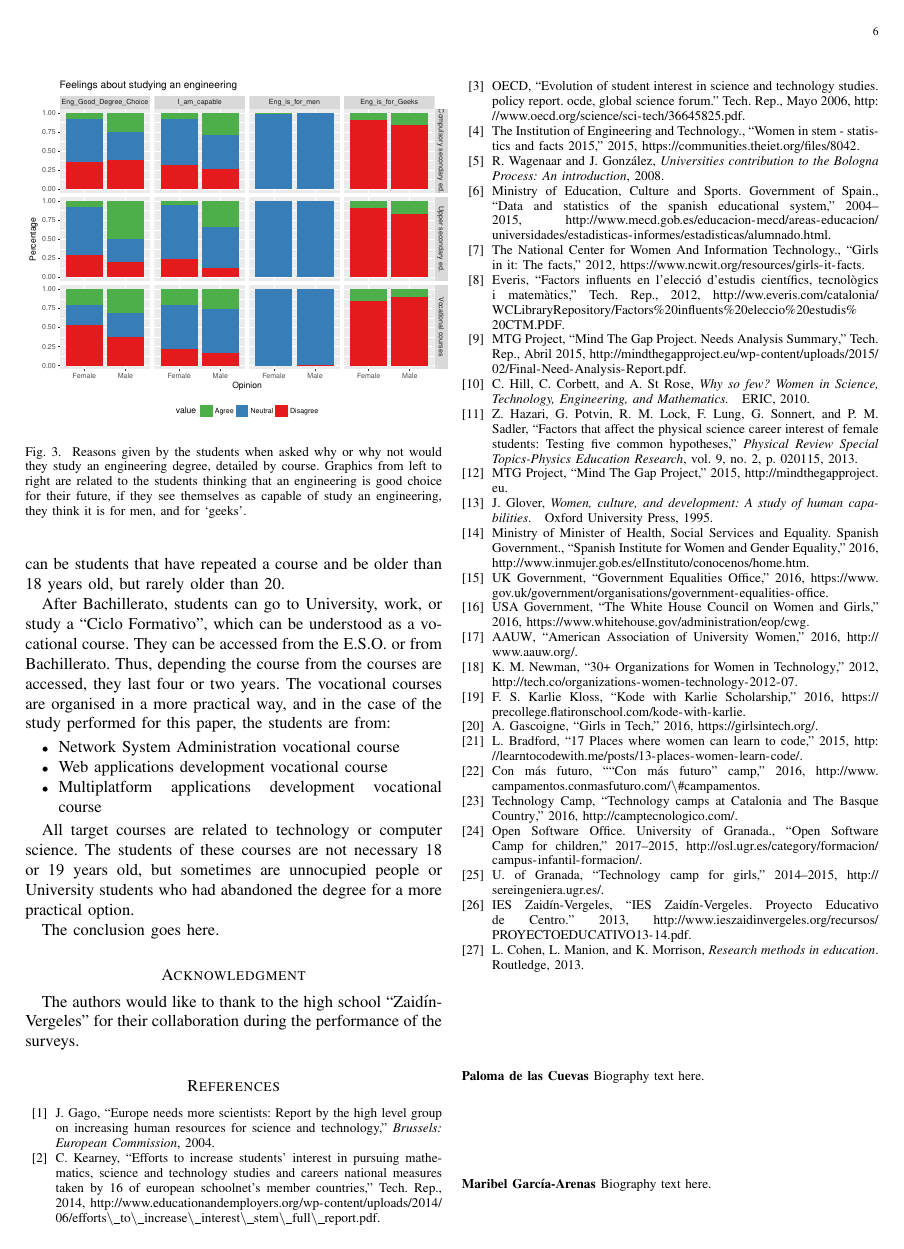
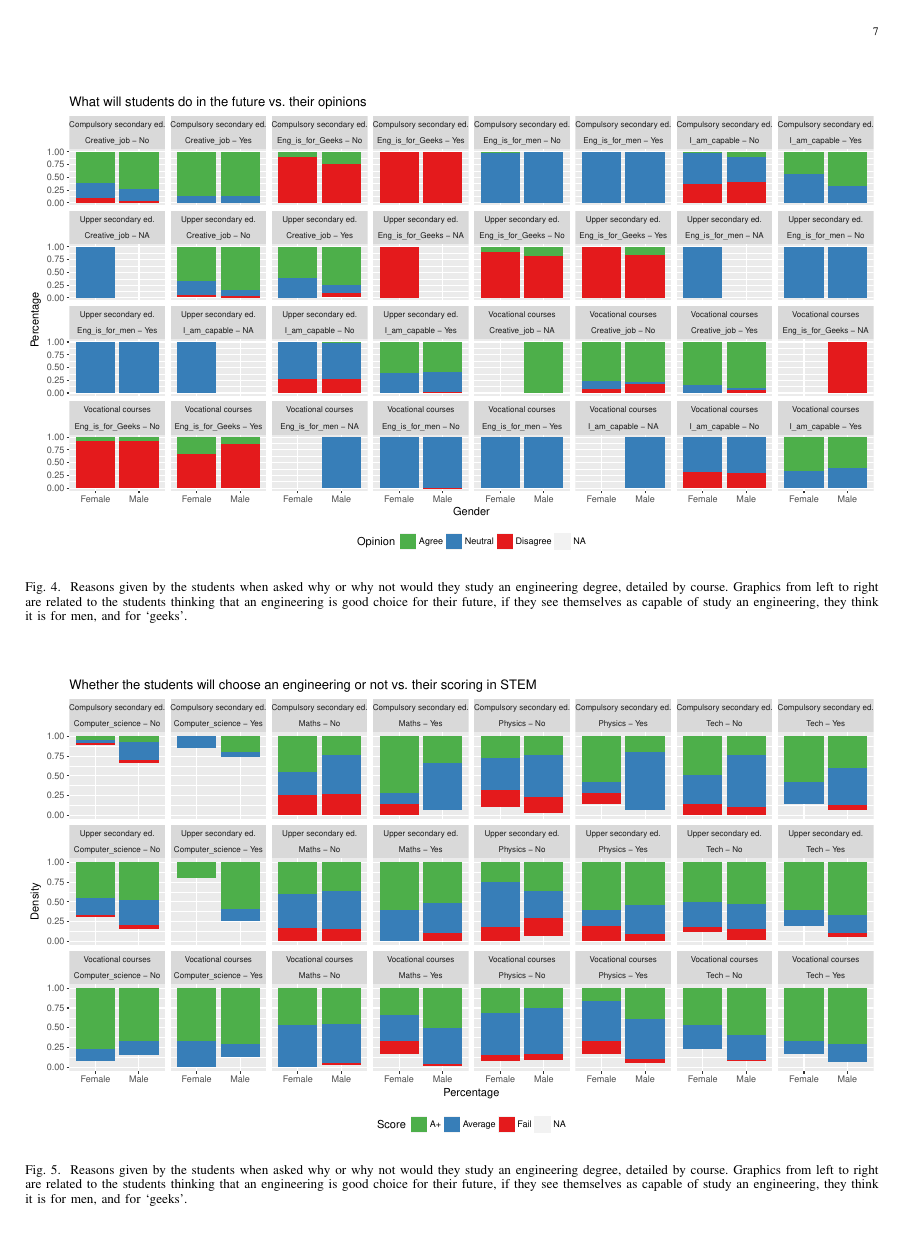
Before and after one commit to unintendedbear/IEEE-Transactions-on-Education, a LaTeX paper (genderEngineering.tex): page 6 of 6 before the commit and page 7 of 7 after it. Compiled offline with pdfLaTeX; a missing font is replaced by an installed copy or a similar font; a LaTeX package or settings file that is missing is left out.

Commit message:
Extending a bit more and I think I've already run out of space...

```diff
--- a/genderEngineering.tex
+++ b/genderEngineering.tex
@@ -605,6 +605,22 @@ The same study has been performed with the reasons given by the students when as
 	\caption{Reasons given by the students when asked why or why not would they study an engineering degree, detailed by course. Graphics from left to right are related to the students thinking that an engineering is good choice for their future, if they see themselves as capable of study an engineering, they think it is for men, and for `geeks'.}
 	\label{fig:opinionsEng}
 \end{figure}
+
+The Figure \ref{fig:opinionsEng} confirms that girls and women see themselves less capable of studying an engineering degree. Also, we see that female students are more neutral in their opinions. In \ref{fig:futurevsopinion} and \ref{fig:futurevsscore} ...
+
+\begin{figure*}
+	\centering
+	\includegraphics[width=1\textwidth]{img/future_vs_opinion.pdf}
+	\caption{Reasons given by the students when asked why or why not would they study an engineering degree, detailed by course. Graphics from left to right are related to the students thinking that an engineering is good choice for their future, if they see themselves as capable of study an engineering, they think it is for men, and for `geeks'.}
+	\label{fig:futurevsopinion}
+\end{figure*}
+
+\begin{figure*}
+	\centering
+	\includegraphics[width=1\textwidth]{img/future_vs_scoringSTEM.pdf}
+	\caption{Reasons given by the students when asked why or why not would they study an engineering degree, detailed by course. Graphics from left to right are related to the students thinking that an engineering is good choice for their future, if they see themselves as capable of study an engineering, they think it is for men, and for `geeks'.}
+	\label{fig:futurevsscore}
+\end{figure*}
 
 \appendix[The Educational System in Spain]
 \label{ap:courses}
```
Also changed, not shown: genderEngineering.tex (2 more changed lines).
